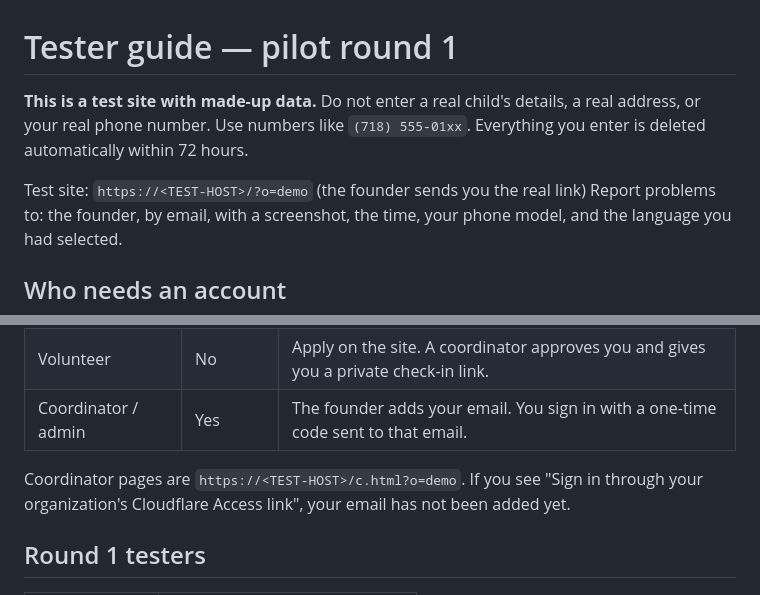
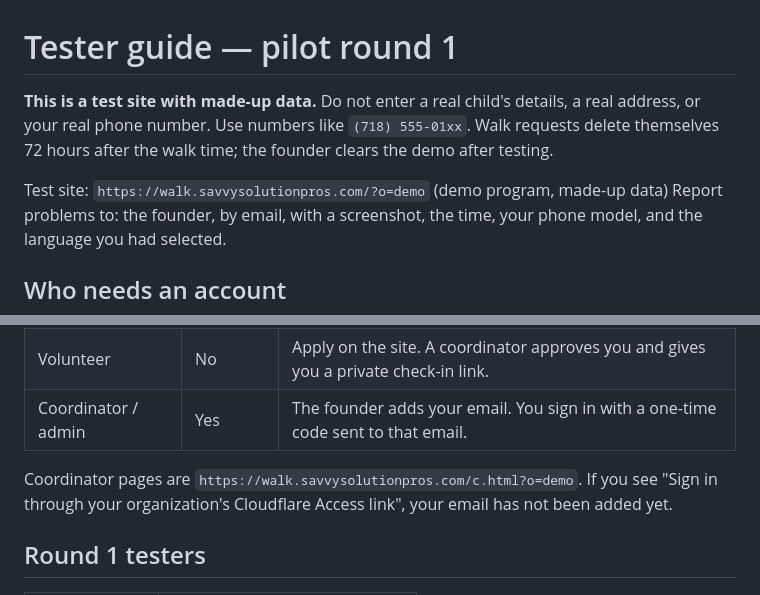
Before and after one commit to HeribertoCR-CyberOps/walkwithus, a Markdown page: docs/TESTING.md, 2 parts joined by grey strips. GitHub-like rendering.

```diff
--- a/docs/TESTING.md
+++ b/docs/TESTING.md
@@ -1,8 +1,8 @@
 # Tester guide — pilot round 1
 
-**This is a test site with made-up data.** Do not enter a real child's details, a real address, or your real phone number. Use numbers like `(718) 555-01xx`. Everything you enter is deleted automatically within 72 hours.
+**This is a test site with made-up data.** Do not enter a real child's details, a real address, or your real phone number. Use numbers like `(718) 555-01xx`. Walk requests delete themselves 72 hours after the walk time; the founder clears the demo after testing.
 
-Test site: `https://<TEST-HOST>/?o=demo` (the founder sends you the real link)
+Test site: `https://walk.savvysolutionpros.com/?o=demo` (demo program, made-up data)
 Report problems to: the founder, by email, with a screenshot, the time, your phone model, and the language you had selected.
 
 ## Who needs an account
@@ -13,7 +13,7 @@ Report problems to: the founder, by email, with a screenshot, the time, your pho
 | Volunteer | No | Apply on the site. A coordinator approves you and gives you a private check-in link. |
 | Coordinator / admin | Yes | The founder adds your email. You sign in with a one-time code sent to that email. |
 
-Coordinator pages are `https://<TEST-HOST>/c.html?o=demo`. If you see "Sign in through your organization's Cloudflare Access link", your email has not been added yet.
+Coordinator pages are `https://walk.savvysolutionpros.com/c.html?o=demo`. If you see "Sign in through your organization's Cloudflare Access link", your email has not been added yet.
 
 ## Round 1 testers
 
```
